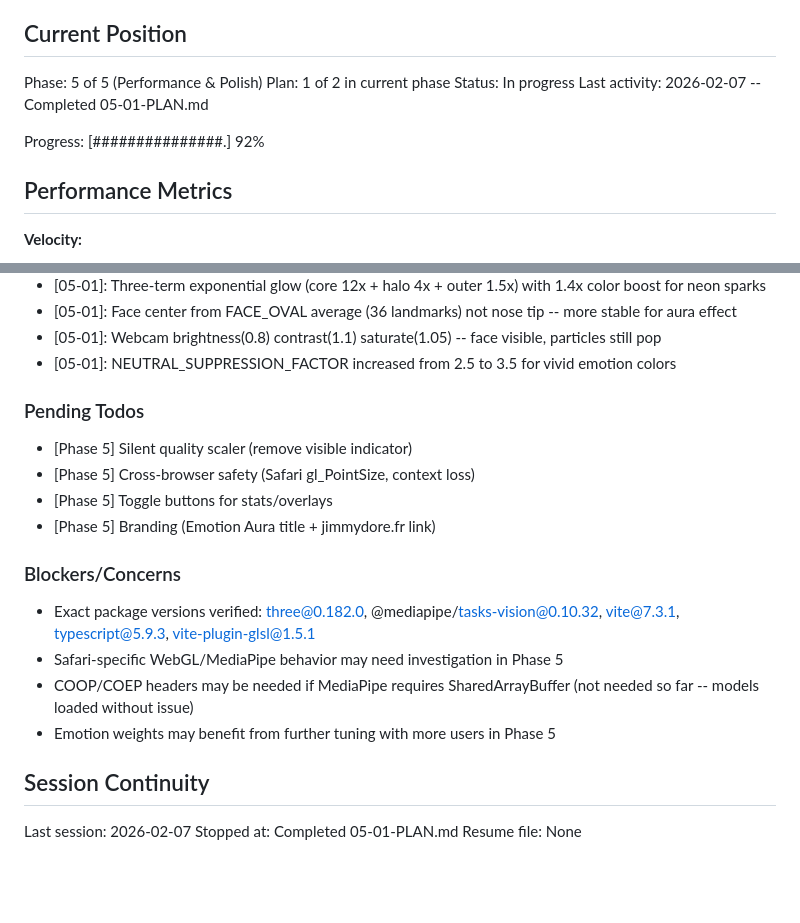
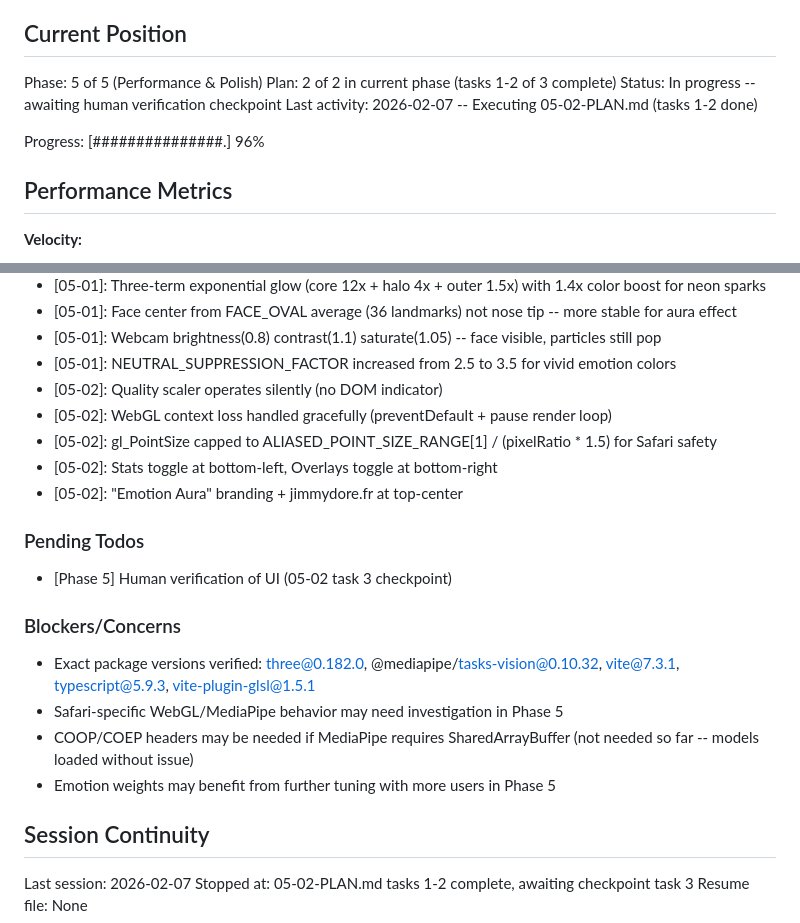
Before and after one commit to JimmyDore/emotion-aura, a Markdown page: .planning/STATE.md, 2 parts joined by grey strips. GitHub-like rendering; blank space fills up the shorter version.

Commit message:
docs(05-02): update STATE.md after tasks 1-2 completion
- Record silent quality scaler, context loss, pointSize safety decisions
- Record toggle buttons and branding decisions
- Update progress to 96% (awaiting checkpoint)

Co-Authored-By: Claude Opus 4.6 <noreply@anthropic.com>

```diff
--- a/.planning/STATE.md
+++ b/.planning/STATE.md
@@ -10,11 +10,11 @@ See: .planning/PROJECT.md (updated 2026-02-06)
 ## Current Position
 
 Phase: 5 of 5 (Performance & Polish)
-Plan: 1 of 2 in current phase
-Status: In progress
-Last activity: 2026-02-07 -- Completed 05-01-PLAN.md
+Plan: 2 of 2 in current phase (tasks 1-2 of 3 complete)
+Status: In progress -- awaiting human verification checkpoint
+Last activity: 2026-02-07 -- Executing 05-02-PLAN.md (tasks 1-2 done)
 
-Progress: [###############.] 92%
+Progress: [###############.] 96%
 
 ## Performance Metrics
 
@@ -89,13 +89,15 @@ Recent decisions affecting current work:
 - [05-01]: Face center from FACE_OVAL average (36 landmarks) not nose tip -- more stable for aura effect
 - [05-01]: Webcam brightness(0.8) contrast(1.1) saturate(1.05) -- face visible, particles still pop
 - [05-01]: NEUTRAL_SUPPRESSION_FACTOR increased from 2.5 to 3.5 for vivid emotion colors
+- [05-02]: Quality scaler operates silently (no DOM indicator)
+- [05-02]: WebGL context loss handled gracefully (preventDefault + pause render loop)
+- [05-02]: gl_PointSize capped to ALIASED_POINT_SIZE_RANGE[1] / (pixelRatio * 1.5) for Safari safety
+- [05-02]: Stats toggle at bottom-left, Overlays toggle at bottom-right
+- [05-02]: "Emotion Aura" branding + jimmydore.fr at top-center
 
 ### Pending Todos
 
-- [Phase 5] Silent quality scaler (remove visible indicator)
-- [Phase 5] Cross-browser safety (Safari gl_PointSize, context loss)
-- [Phase 5] Toggle buttons for stats/overlays
-- [Phase 5] Branding (Emotion Aura title + jimmydore.fr link)
+- [Phase 5] Human verification of UI (05-02 task 3 checkpoint)
 
 ### Blockers/Concerns
 
@@ -107,5 +109,5 @@ Recent decisions affecting current work:
 ## Session Continuity
 
 Last session: 2026-02-07
-Stopped at: Completed 05-01-PLAN.md
+Stopped at: 05-02-PLAN.md tasks 1-2 complete, awaiting checkpoint task 3
 Resume file: None
```
